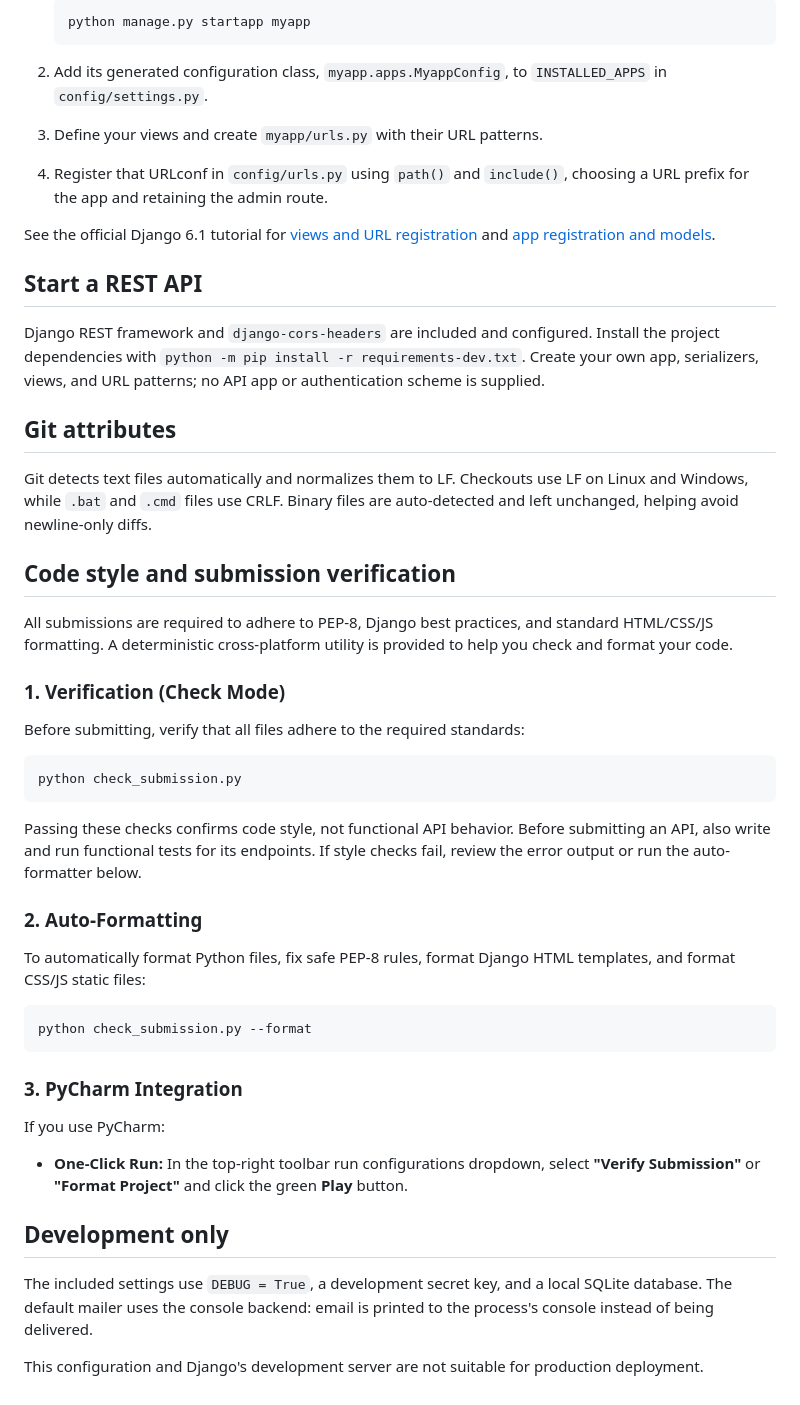
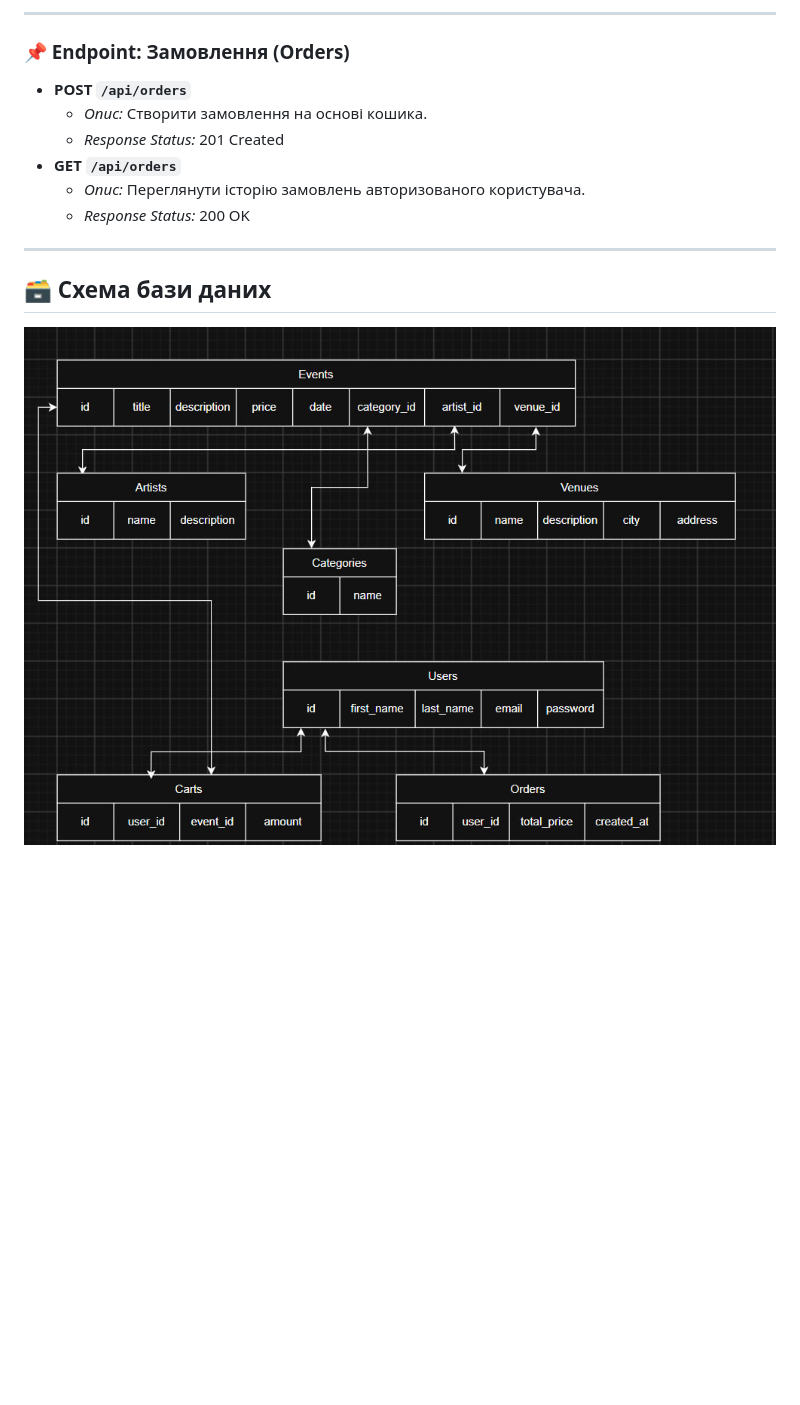
Before and after one commit to viktoriamatiitso/eventify-backend, a Markdown page: README.md, the part around one of its changes. GitHub-like rendering; pictures changed too: images/db_scheme.jpg (added); blank space fills up the shorter version.

````diff
--- a/README.md
+++ b/README.md
@@ -62,61 +139,16 @@ python manage.py createsuperuser
 
-   ```bash
-   python manage.py startapp myapp
-   ```
+---
 
-2. Add its generated configuration class, `myapp.apps.MyappConfig`, to
-   `INSTALLED_APPS` in `config/settings.py`.
-3. Define your views and create `myapp/urls.py` with their URL patterns.
-4. Register that URLconf in `config/urls.py` using `path()` and `include()`,
-   choosing a URL prefix for the app and retaining the admin route.
+### 📌 Endpoint: Замовлення (Orders)
+- **POST `/api/orders`**
+  - *Опис:* Створити замовлення на основі кошика.
+  - *Response Status:* 201 Created
+- **GET `/api/orders`**
+  - *Опис:* Переглянути історію замовлень авторизованого користувача.
+  - *Response Status:* 200 OK
 
-See the official Django 6.1 tutorial for
-[views and URL registration](https://docs.djangoproject.com/en/6.1/intro/tutorial01/)
-and [app registration and models](https://docs.djangoproject.com/en/6.1/intro/tutorial02/).
+---
 
-## Start a REST API
+## 🗃️ Схема бази даних
 
-Django REST framework and `django-cors-headers` are included and configured.
-Install the project dependencies with `python -m pip install -r requirements-dev.txt`.
-Create your own app, serializers, views, and URL patterns; no API app or
-authentication scheme is supplied.
-
-## Git attributes
-
-Git detects text files automatically and normalizes them to LF. Checkouts use
-LF on Linux and Windows, while `.bat` and `.cmd` files use CRLF. Binary files
-are auto-detected and left unchanged, helping avoid newline-only diffs.
-
-
-## Code style and submission verification
-
-All submissions are required to adhere to PEP-8, Django best practices, and standard HTML/CSS/JS formatting. A deterministic cross-platform utility is provided to help you check and format your code.
-
-### 1. Verification (Check Mode)
-Before submitting, verify that all files adhere to the required standards:
-
-```bash
-python check_submission.py
-```
-
-Passing these checks confirms code style, not functional API behavior. Before submitting an API, also write and run functional tests for its endpoints. If style checks fail, review the error output or run the auto-formatter below.
-
-### 2. Auto-Formatting
-To automatically format Python files, fix safe PEP-8 rules, format Django HTML templates, and format CSS/JS static files:
-
-```bash
-python check_submission.py --format
-```
-
-### 3. PyCharm Integration
-If you use PyCharm:
-- **One-Click Run:** In the top-right toolbar run configurations dropdown, select **"Verify Submission"** or **"Format Project"** and click the green **Play** button.
-
-## Development only
-
-The included settings use `DEBUG = True`, a development secret key, and a local
-SQLite database. The default mailer uses the console backend: email is printed
-to the process's console instead of being delivered.
-
-This configuration and Django's development server are not suitable for
-production deployment.
+![Схема бази даних](images/db_scheme.jpg)
````
Also changed, not shown: other parts of README.md (+117 -40 lines).
